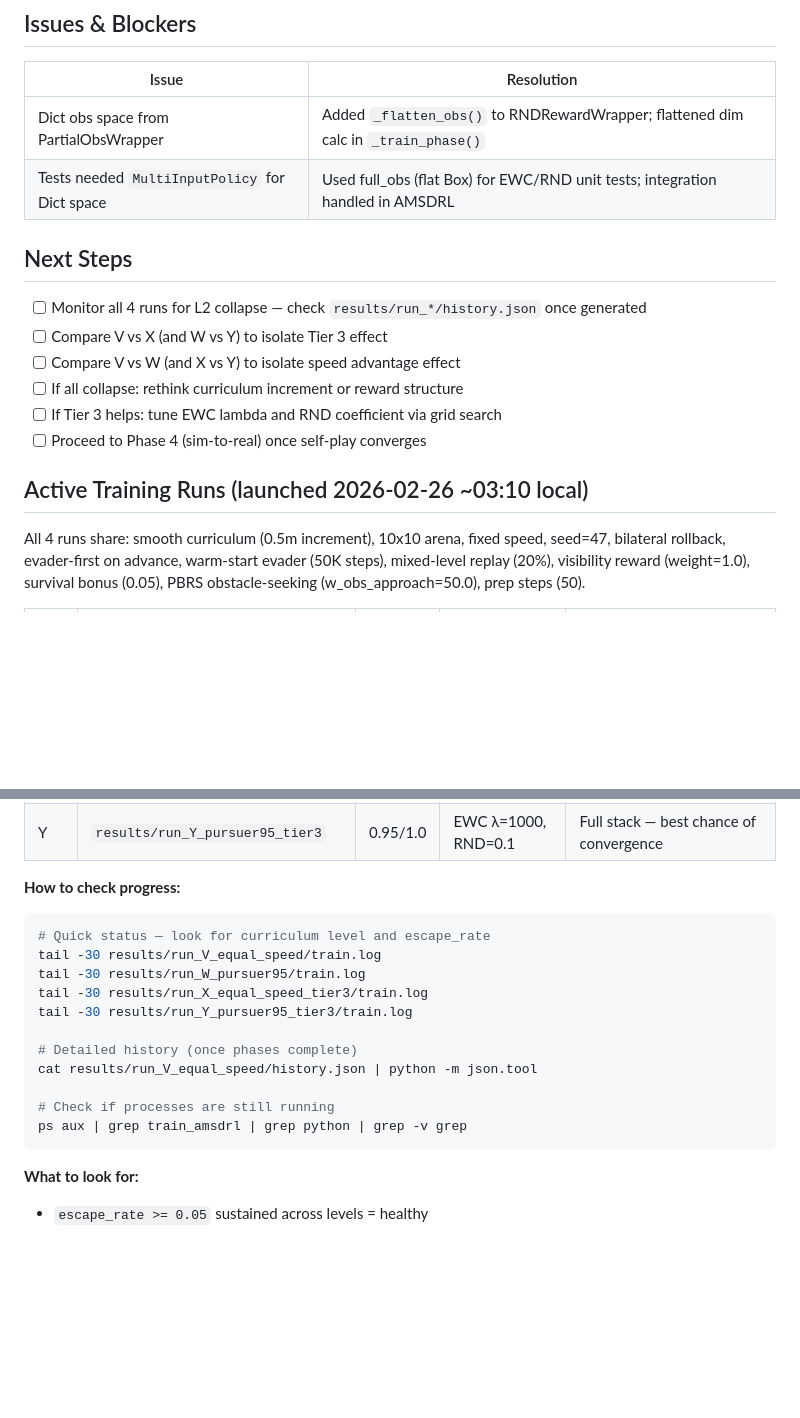
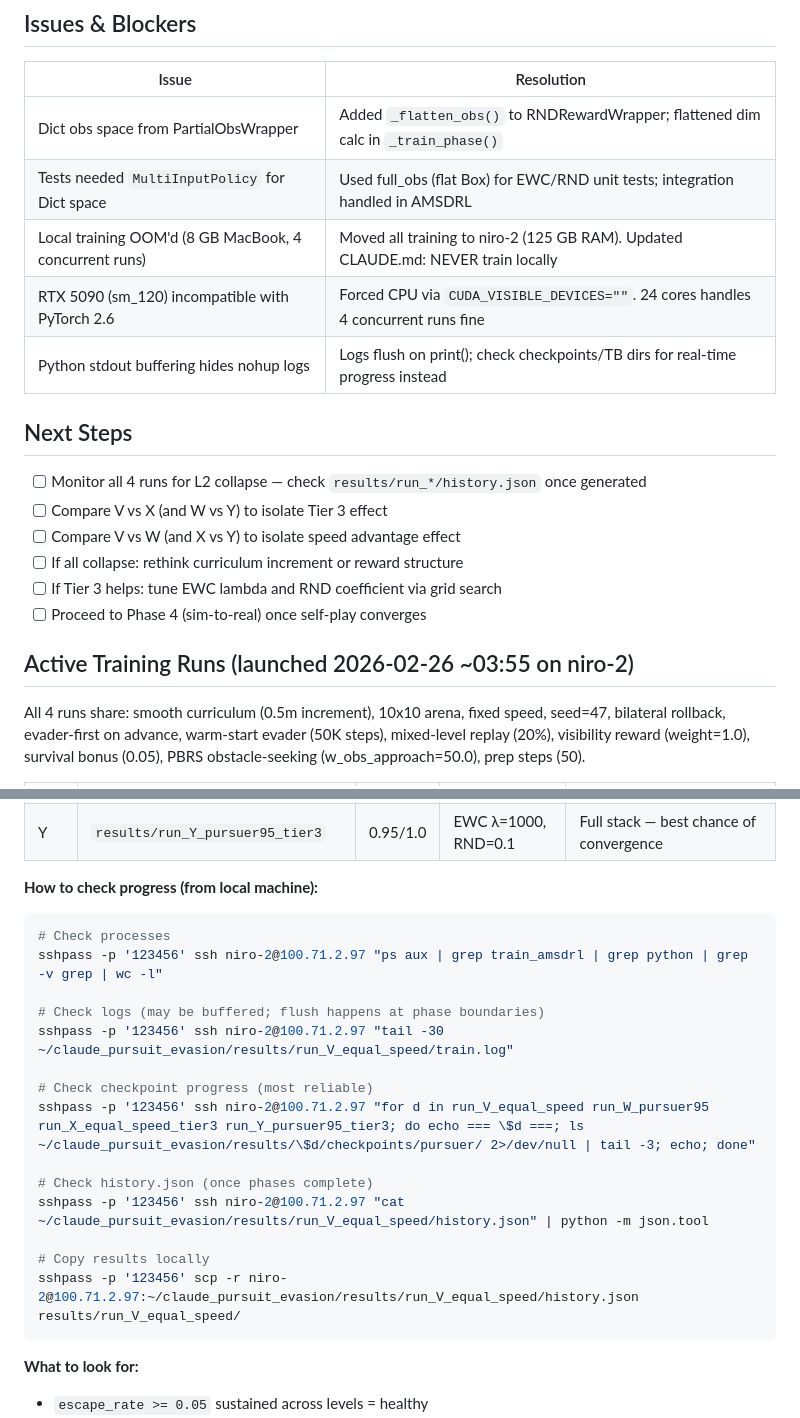
Before and after one commit to shoaib6174/safe-rl-pe, a Markdown page: docs/worklogs/2026-02-26_S52.md, 2 parts joined by grey strips. Drawn GitHub-style; blank space fills up the shorter version.

Commit message:
S52: Runs V/W/X/Y relaunched on niro-2 (CPU, 125GB RAM)
Fixed: local OOM, RTX 5090 CUDA compat. Added niro-2 monitoring commands.

Co-Authored-By: Claude Opus 4.6 <noreply@anthropic.com>

````diff
--- a/docs/worklogs/2026-02-26_S52.md
+++ b/docs/worklogs/2026-02-26_S52.md
@@ -82,6 +82,9 @@
 |-------|------------|
 | Dict obs space from PartialObsWrapper | Added `_flatten_obs()` to RNDRewardWrapper; flattened dim calc in `_train_phase()` |
 | Tests needed `MultiInputPolicy` for Dict space | Used full_obs (flat Box) for EWC/RND unit tests; integration handled in AMSDRL |
+| Local training OOM'd (8 GB MacBook, 4 concurrent runs) | Moved all training to niro-2 (125 GB RAM). Updated CLAUDE.md: NEVER train locally |
+| RTX 5090 (sm_120) incompatible with PyTorch 2.6 | Forced CPU via `CUDA_VISIBLE_DEVICES=""`. 24 cores handles 4 concurrent runs fine |
+| Python stdout buffering hides nohup logs | Logs flush on print(); check checkpoints/TB dirs for real-time progress instead |
 
 ## Next Steps
 - [ ] Monitor all 4 runs for L2 collapse — check `results/run_*/history.json` once generated
@@ -91,7 +94,7 @@
 - [ ] If Tier 3 helps: tune EWC lambda and RND coefficient via grid search
 - [ ] Proceed to Phase 4 (sim-to-real) once self-play converges
 
-## Active Training Runs (launched 2026-02-26 ~03:10 local)
+## Active Training Runs (launched 2026-02-26 ~03:55 on niro-2)
 
 All 4 runs share: smooth curriculum (0.5m increment), 10x10 arena, fixed speed, seed=47,
 bilateral rollback, evader-first on advance, warm-start evader (50K steps), mixed-level
@@ -105,19 +108,22 @@ replay (20%), visibility reward (weight=1.0), survival bonus (0.05), PBRS obstac
 | X | `results/run_X_equal_speed_tier3` | 1.0/1.0 | EWC λ=1000, RND=0.1 | Does EWC+RND prevent forgetting at equal speed? |
 | Y | `results/run_Y_pursuer95_tier3` | 0.95/1.0 | EWC λ=1000, RND=0.1 | Full stack — best chance of convergence |
 
-**How to check progress:**
+**How to check progress (from local machine):**
 ```bash
-# Quick status — look for curriculum level and escape_rate
-tail -30 results/run_V_equal_speed/train.log
-tail -30 results/run_W_pursuer95/train.log
-tail -30 results/run_X_equal_speed_tier3/train.log
-tail -30 results/run_Y_pursuer95_tier3/train.log
+# Check processes
+sshpass -p '123456' ssh niro-2@100.71.2.97 "ps aux | grep train_amsdrl | grep python | grep -v grep | wc -l"
 
-# Detailed history (once phases complete)
-cat results/run_V_equal_speed/history.json | python -m json.tool
+# Check logs (may be buffered; flush happens at phase boundaries)
+sshpass -p '123456' ssh niro-2@100.71.2.97 "tail -30 ~/claude_pursuit_evasion/results/run_V_equal_speed/train.log"
 
-# Check if processes are still running
-ps aux | grep train_amsdrl | grep python | grep -v grep
+# Check checkpoint progress (most reliable)
+sshpass -p '123456' ssh niro-2@100.71.2.97 "for d in run_V_equal_speed run_W_pursuer95 run_X_equal_speed_tier3 run_Y_pursuer95_tier3; do echo === \$d ===; ls ~/claude_pursuit_evasion/results/\$d/checkpoints/pursuer/ 2>/dev/null | tail -3; echo; done"
+
+# Check history.json (once phases complete)
+sshpass -p '123456' ssh niro-2@100.71.2.97 "cat ~/claude_pursuit_evasion/results/run_V_equal_speed/history.json" | python -m json.tool
+
+# Copy results locally
+sshpass -p '123456' scp -r niro-2@100.71.2.97:~/claude_pursuit_evasion/results/run_V_equal_speed/history.json results/run_V_equal_speed/
 ```
 
 **What to look for:**
````
